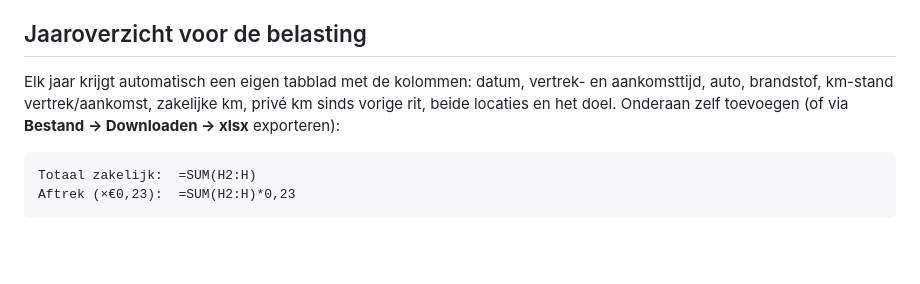
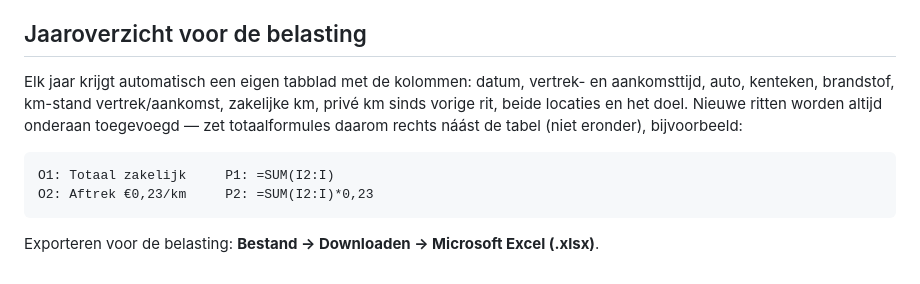
Before and after one commit to lucasdevries/julius-km-registratie, a Markdown page: README.md, the part around the change. GitHub-like rendering; blank space fills up the shorter version.

Commit message:
README: totaalformules naast de tabel i.p.v. eronder

````diff
--- a/README.md
+++ b/README.md
@@ -77,11 +77,14 @@ De app staat dan op `https://<gebruikersnaam>.github.io/julius-km-registratie/`.
 ## Jaaroverzicht voor de belasting
 
 Elk jaar krijgt automatisch een eigen tabblad met de kolommen: datum, vertrek- en
-aankomsttijd, auto, brandstof, km-stand vertrek/aankomst, zakelijke km, privé km
-sinds vorige rit, beide locaties en het doel. Onderaan zelf toevoegen (of via
-**Bestand → Downloaden → xlsx** exporteren):
+aankomsttijd, auto, kenteken, brandstof, km-stand vertrek/aankomst, zakelijke km,
+privé km sinds vorige rit, beide locaties en het doel. Nieuwe ritten worden altijd
+onderaan toegevoegd — zet totaalformules daarom rechts náást de tabel (niet
+eronder), bijvoorbeeld:
 
 ```
-Totaal zakelijk:  =SUM(H2:H)
-Aftrek (×€0,23):  =SUM(H2:H)*0,23
+O1: Totaal zakelijk     P1: =SUM(I2:I)
+O2: Aftrek €0,23/km     P2: =SUM(I2:I)*0,23
 ```
+
+Exporteren voor de belasting: **Bestand → Downloaden → Microsoft Excel (.xlsx)**.
````
